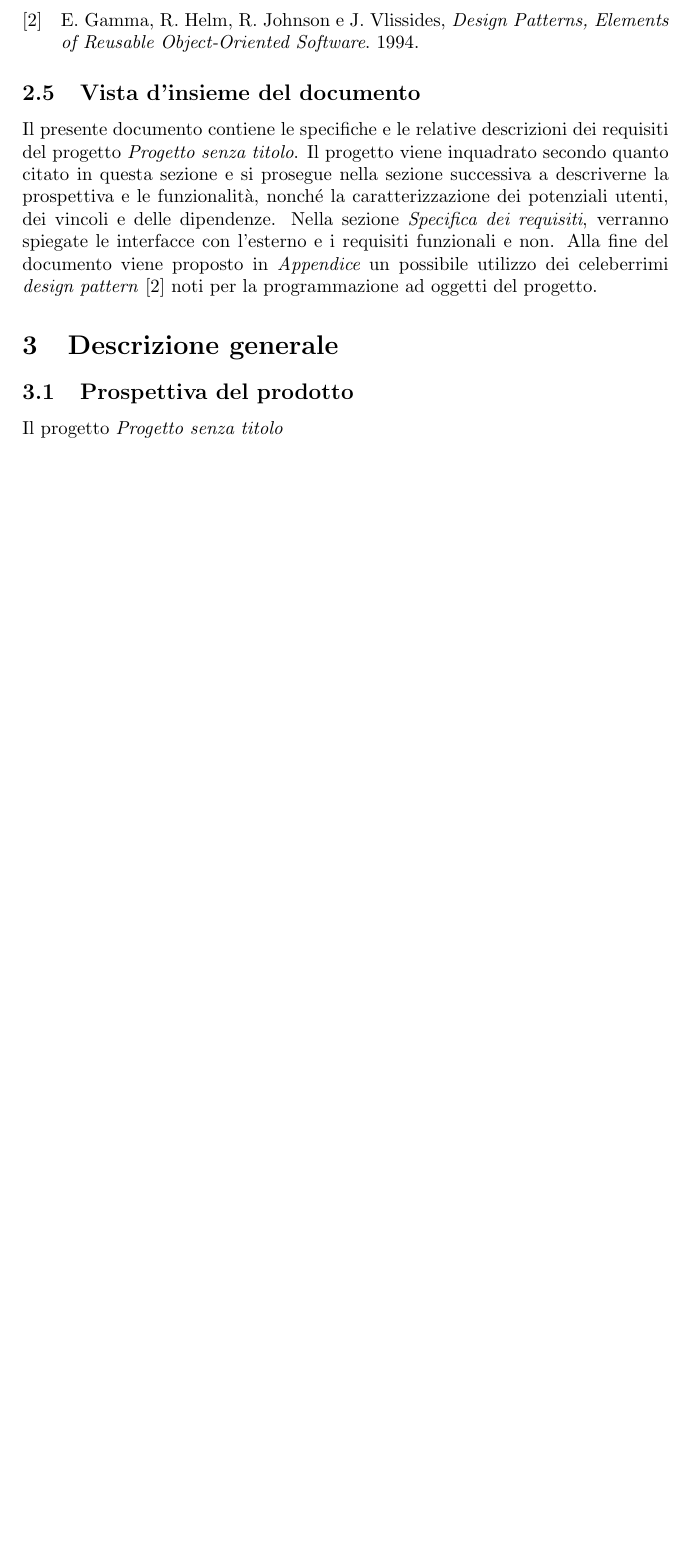
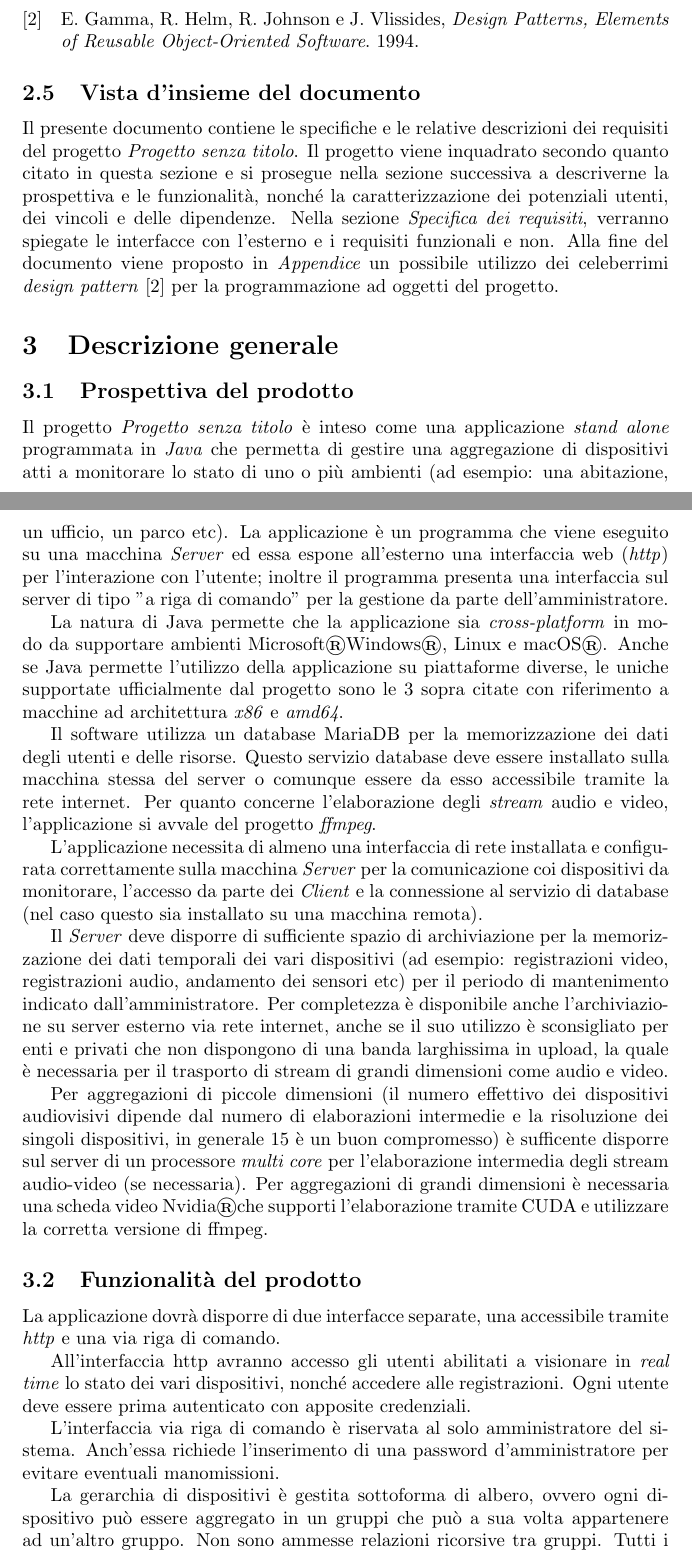
Before and after one commit to gmasini97/tesina-ingegneria-software, a LaTeX document (108456-masini.tex): part of page 4 of 5 before the commit and two parts of pages 4 and 5 of 6 after it, the two joined at a grey line, cut so that both start at the same text, the shorter picture padded with empty space. Compiled offline with pdfLaTeX.

Commit message:
subsections of 3, partial

```diff
--- a/108456-masini.tex
+++ b/108456-masini.tex
@@ -50,11 +53,33 @@ Nel presente documento vengono spesso riportate abbreviazioni e acronimi comuni
 \printbibliography[heading=none]
 \subsection{Vista d'insieme del documento}
 Il presente documento contiene le specifiche e le relative descrizioni dei requisiti del progetto \textit{\thetitle}. Il progetto viene inquadrato secondo quanto citato in questa sezione e si prosegue nella sezione successiva a descriverne la prospettiva e le funzionalità, nonché la caratterizzazione dei potenziali utenti, dei vincoli e delle dipendenze. Nella sezione \textit{\hyperref[sec:specifica]{Specifica dei requisiti}}, verranno spiegate le interfacce con l'esterno e i requisiti funzionali e non.
-Alla fine del documento viene proposto in \textit{\hyperref[sec:appendice]{Appendice}} un possibile utilizzo dei celeberrimi \textit{design pattern} \cite{designpatterns} noti per la programmazione ad oggetti del progetto.
+Alla fine del documento viene proposto in \textit{\hyperref[sec:appendice]{Appendice}} un possibile utilizzo dei celeberrimi \textit{design pattern} \cite{designpatterns} per la programmazione ad oggetti del progetto.
 \section{Descrizione generale}
 \subsection{Prospettiva del prodotto}
-Il progetto \textit{\thetitle}
+Il progetto \textit{\thetitle} è inteso come una applicazione \textit{stand alone} programmata in \textit{Java} che permetta di gestire una aggregazione di dispositivi atti a monitorare lo stato di uno o più ambienti (ad esempio: una abitazione, un ufficio, un parco etc). La applicazione è un programma che viene eseguito su una macchina \textit{Server} ed essa espone all'esterno una interfaccia web (\textit{http}) per l'interazione con l'utente; inoltre il programma presenta una interfaccia sul server di tipo "a riga di comando" per la gestione da parte dell'amministratore.
+
+La natura di Java permette che la applicazione sia \textit{cross-platform} in modo da supportare ambienti Microsoft\textregistered Windows\textregistered, Linux e macOS\textregistered. Anche se Java permette l'utilizzo della applicazione su piattaforme diverse, le uniche supportate ufficialmente dal progetto sono le 3 sopra citate con riferimento a macchine ad architettura \textit{x86} e \textit{amd64}.
+
+Il software utilizza un database MariaDB per la memorizzazione dei dati degli utenti e delle risorse. Questo servizio database deve essere installato sulla macchina stessa del server o comunque essere da esso accessibile tramite la rete internet.
+Per quanto concerne l'elaborazione degli \textit{stream} audio e video, l'applicazione si avvale del progetto \textit{ffmpeg}.
+
+L'applicazione necessita di almeno una interfaccia di rete installata e configurata correttamente sulla macchina \textit{Server} per la comunicazione coi dispositivi da monitorare, l'accesso da parte dei \textit{Client} e la connessione al servizio di database (nel caso questo sia installato su una macchina remota).
+
+Il \textit{Server} deve disporre di sufficiente spazio di archiviazione per la memorizzazione dei dati temporali dei vari dispositivi (ad esempio: registrazioni video, registrazioni audio, andamento dei sensori etc) per il periodo di mantenimento indicato dall'amministratore. Per completezza è disponibile anche l'archiviazione su server esterno via rete internet, anche se il suo utilizzo è sconsigliato per enti e privati che non dispongono di una banda larghissima in upload, la quale è necessaria per il trasporto di stream di grandi dimensioni come audio e video.
+
+Per aggregazioni di piccole dimensioni (il numero effettivo dei dispositivi audiovisivi dipende dal numero di elaborazioni intermedie e la risoluzione dei singoli dispositivi, in generale 15 è un buon compromesso) è sufficente disporre sul server di un processore \textit{multi core} per l'elaborazione intermedia degli stream audio-video (se necessaria). Per aggregazioni di grandi dimensioni è necessaria una scheda video Nvidia\textregistered che supporti l'elaborazione tramite CUDA e utilizzare la corretta versione di ffmpeg.
 \subsection{Funzionalità del prodotto}
+La applicazione dovrà disporre di due interfacce separate, una accessibile tramite \textit{http} e una via riga di comando.
+
+All'interfaccia http avranno accesso gli utenti abilitati a visionare in \textit{real time} lo stato dei vari dispositivi, nonché accedere alle registrazioni. Ogni utente deve essere prima autenticato con apposite credenziali.
+
+L'interfaccia via riga di comando è riservata al solo amministratore del sistema. Anch'essa richiede l'inserimento di una password d'amministratore per evitare eventuali manomissioni.
+
+La gerarchia di dispositivi è gestita sottoforma di albero, ovvero ogni dispositivo può essere aggregato in un gruppi che può a sua volta appartenere ad un'altro gruppo. Non sono ammesse relazioni ricorsive tra gruppi. Tutti i gruppi/dispositivi sono figli (diretti o indiretti) di un gruppo radice. Gli utenti con i giusti permessi e l'amministratore possono gestire la gerarchia, operando spostamenti, rinomine, cancellazioni e aggiunte di dispositivi e gruppi.
+
+Per ogni gruppo è sufficiente memorizzarne solamente il nome e una descrizione.
+
+Per ogni dispositivo invece è necessario memorizzarne il nome, una descrizione e il percorso dove salvare le registrazioni. Inoltre l'utente può specificare anche una operazione intermedia, che per dispositivi audio-video può essere una operazione di transcodifica (utilizzando quindi ffmpeg) da un formato ad un altro oppure, nel caso di sensori con risultati numerici, una formula matematica (ad esempio il sensore restituisce i gradi su scala Celsius, ma l'utente vuole memorizzare i gradi in scala Kelvin).
 \subsection{Caratteristiche degli utenti}
 \subsection{Vincoli e limiti}
 \subsection{Presupposti e dipendenze}
```
Also changed, not shown: 108456-masini.pdf, 108456-masini.tex (19 more changed lines).
